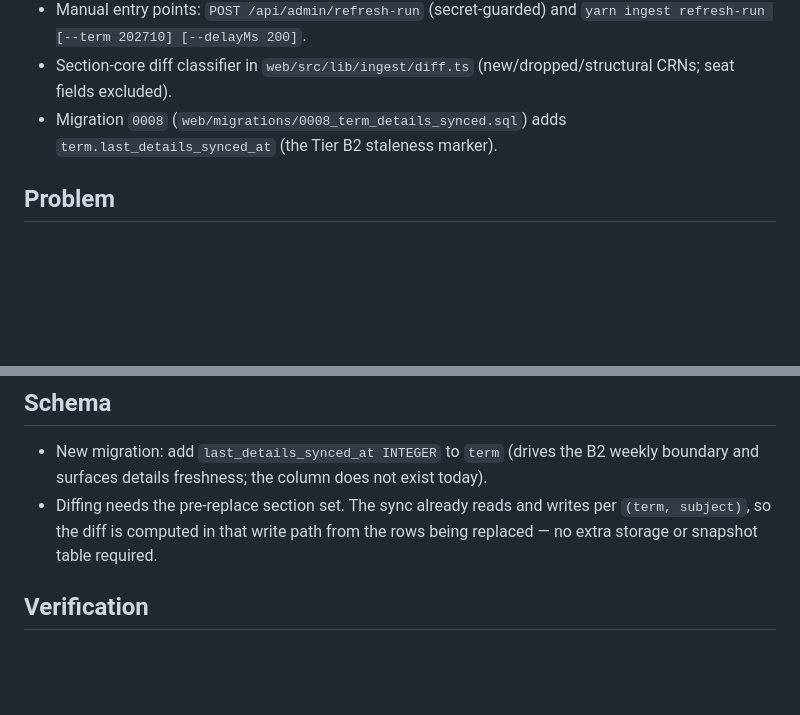
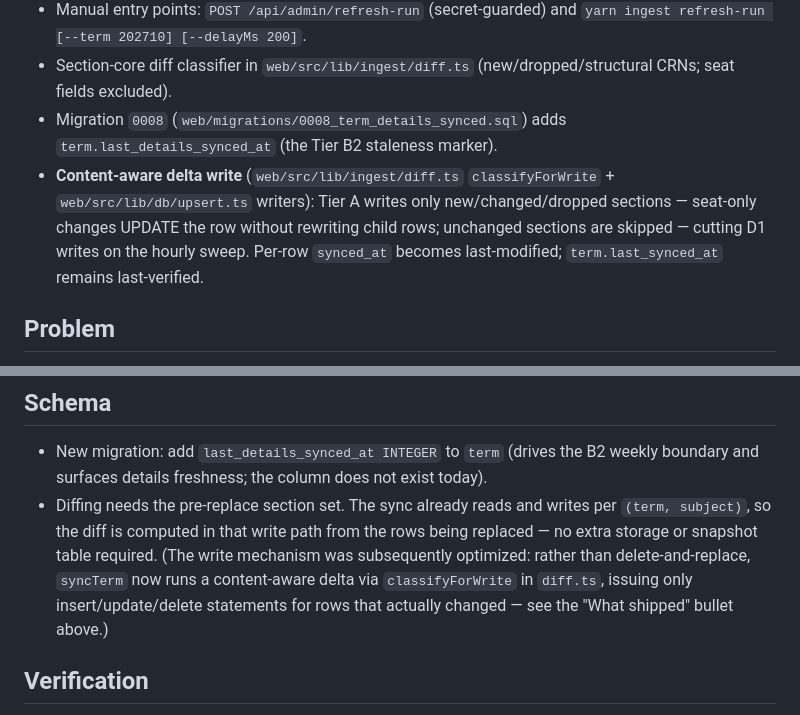
Before and after one commit to echung32/uh-banner-scraper, a Markdown page: docs/plans/scheduled-refresh.md, 2 parts joined by grey strips. Rendered like a GitHub page; blank space fills up the shorter version.

```diff
--- a/docs/plans/scheduled-refresh.md
+++ b/docs/plans/scheduled-refresh.md
@@ -9,6 +9,7 @@ Status: **shipped**.
 - Manual entry points: `POST /api/admin/refresh-run` (secret-guarded) and `yarn ingest refresh-run [--term 202710] [--delayMs 200]`.
 - Section-core diff classifier in `web/src/lib/ingest/diff.ts` (new/dropped/structural CRNs; seat fields excluded).
 - Migration `0008` (`web/migrations/0008_term_details_synced.sql`) adds `term.last_details_synced_at` (the Tier B2 staleness marker).
+- **Content-aware delta write** (`web/src/lib/ingest/diff.ts` `classifyForWrite` + `web/src/lib/db/upsert.ts` writers): Tier A writes only new/changed/dropped sections — seat-only changes UPDATE the row without rewriting child rows; unchanged sections are skipped — cutting D1 writes on the hourly sweep. Per-row `synced_at` becomes last-modified; `term.last_synced_at` remains last-verified.
 
 ## Problem
 
@@ -121,7 +122,10 @@ platform constraint.
   surfaces details freshness; the column does not exist today).
 - Diffing needs the pre-replace section set. The sync already reads and writes per `(term, subject)`,
   so the diff is computed in that write path from the rows being replaced — no extra storage or
-  snapshot table required.
+  snapshot table required. (The write mechanism was subsequently optimized: rather than
+  delete-and-replace, `syncTerm` now runs a content-aware delta via `classifyForWrite` in
+  `diff.ts`, issuing only insert/update/delete statements for rows that actually changed — see the
+  "What shipped" bullet above.)
 
 ## Verification
 
```
Also changed, not shown: CLAUDE.md (+2 -2 lines).
